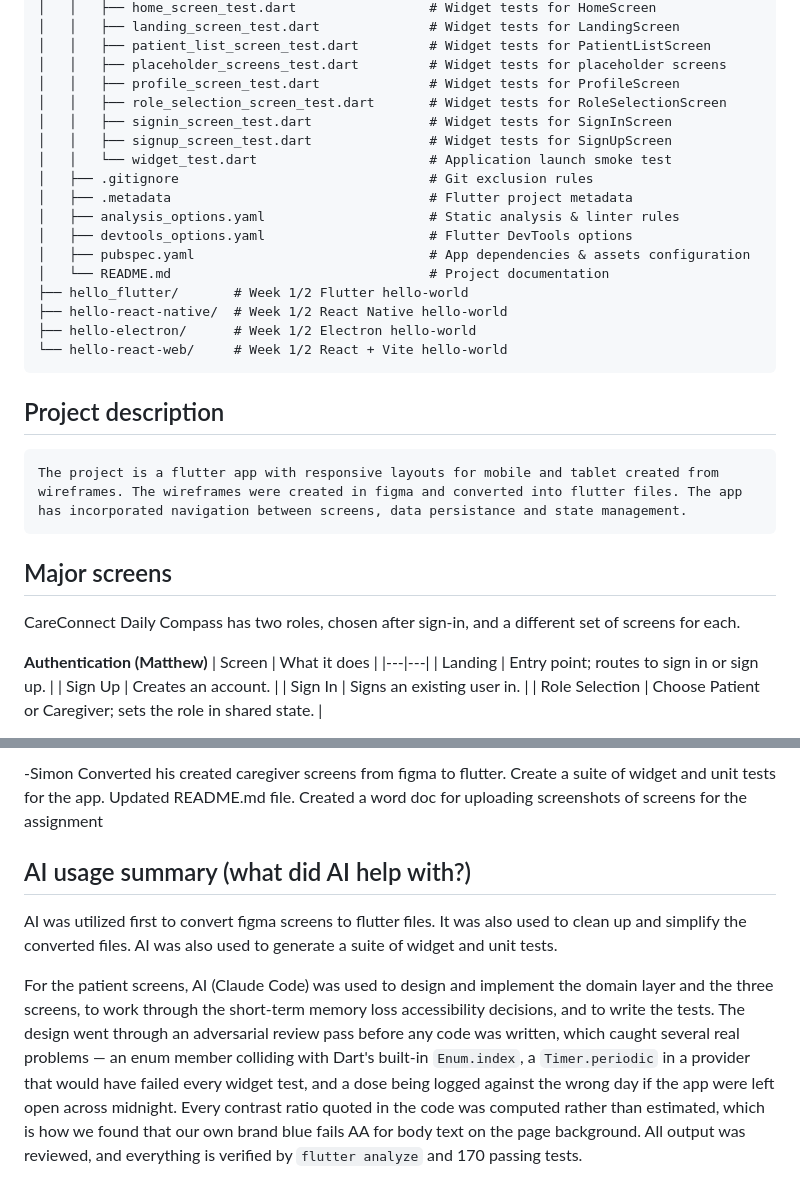
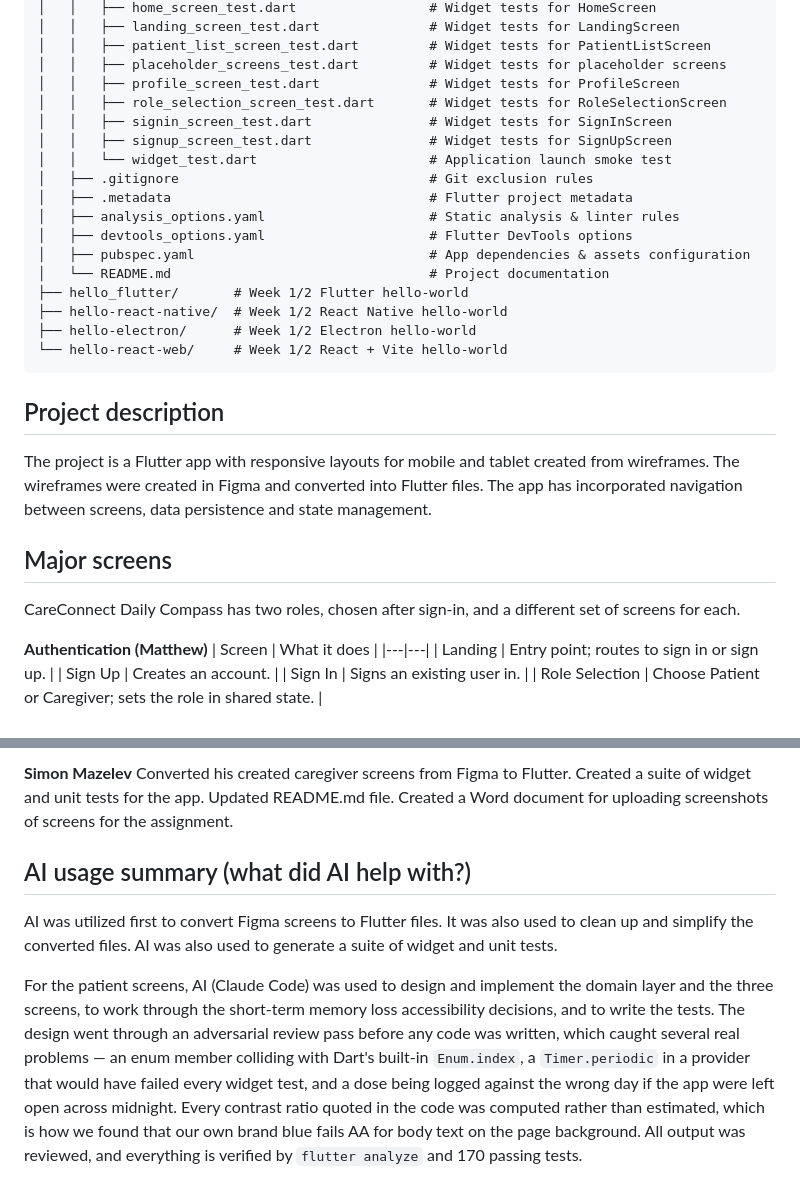
Before and after one commit to avarupter/swen661-devintel, a Markdown page: README.md, 2 parts joined by grey strips. Drawn GitHub-style.

````diff
--- a/README.md
+++ b/README.md
@@ -112,15 +112,15 @@ swen661-devintel/
 │   │   ├── patient_list_screen_test.dart         # Widget tests for PatientListScreen
 │   │   ├── placeholder_screens_test.dart         # Widget tests for placeholder screens
 │   │   ├── profile_screen_test.dart              # Widget tests for ProfileScreen
-│  	│   ├── role_selection_screen_test.dart       # Widget tests for RoleSelectionScreen
-│  	│   ├── signin_screen_test.dart               # Widget tests for SignInScreen
-│  	│   ├── signup_screen_test.dart               # Widget tests for SignUpScreen
-│  	│   └── widget_test.dart                      # Application launch smoke test
-│  	├── .gitignore                                # Git exclusion rules
-│  	├── .metadata                                 # Flutter project metadata
-│  	├── analysis_options.yaml                     # Static analysis & linter rules
-│  	├── devtools_options.yaml                     # Flutter DevTools options
-│  	├── pubspec.yaml                              # App dependencies & assets configuration
+│   │   ├── role_selection_screen_test.dart       # Widget tests for RoleSelectionScreen
+│   │   ├── signin_screen_test.dart               # Widget tests for SignInScreen
+│   │   ├── signup_screen_test.dart               # Widget tests for SignUpScreen
+│   │   └── widget_test.dart                      # Application launch smoke test
+│   ├── .gitignore                                # Git exclusion rules
+│   ├── .metadata                                 # Flutter project metadata
+│   ├── analysis_options.yaml                     # Static analysis & linter rules
+│   ├── devtools_options.yaml                     # Flutter DevTools options
+│   ├── pubspec.yaml                              # App dependencies & assets configuration
 │   └── README.md                                 # Project documentation
 ├── hello_flutter/       # Week 1/2 Flutter hello-world
 ├── hello-react-native/  # Week 1/2 React Native hello-world
@@ -129,13 +129,12 @@ swen661-devintel/
 ```
 
 ## Project description
-    The project is a flutter app with responsive layouts for mobile and tablet created from wireframes. The wireframes were created in figma and converted into flutter files. The app has incorporated navigation between screens, data persistance and state management.
 
+The project is a Flutter app with responsive layouts for mobile and tablet created from wireframes. The wireframes were created in Figma and converted into Flutter files. The app has incorporated navigation between screens, data persistence and state management.
 
 ## Major screens
 
-CareConnect Daily Compass has two roles, chosen after sign-in, and a different
-set of screens for each.
+CareConnect Daily Compass has two roles, chosen after sign-in, and a different set of screens for each.
 
 **Authentication (Matthew)**
 | Screen | What it does |
@@ -420,24 +320,9 @@ as an unlisted video and linked from the submission document.
 
--Simon
-    Converted his created caregiver screens from figma to flutter.
-    Create a suite of widget and unit tests for the app.
-    Updated README.md file.
-    Created a word doc for uploading screenshots of screens for the assignment
-
-
+**Simon Mazelev**
+Converted his created caregiver screens from Figma to Flutter. Created a suite of widget and unit tests for the app. Updated README.md file. Created a Word document for uploading screenshots of screens for the assignment.
 
 ## AI usage summary (what did AI help with?)
-AI was utilized first to convert figma screens to flutter files. It was also used to clean up and simplify the converted files.
-AI was also used to generate a suite of widget and unit tests.
 
-For the patient screens, AI (Claude Code) was used to design and implement the
-domain layer and the three screens, to work through the short-term memory loss
-accessibility decisions, and to write the tests. The design went through an
-adversarial review pass before any code was written, which caught several real
-problems — an enum member colliding with Dart's built-in `Enum.index`, a
-`Timer.periodic` in a provider that would have failed every widget test, and a
-dose being logged against the wrong day if the app were left open across
-midnight. Every contrast ratio quoted in the code was computed rather than
-estimated, which is how we found that our own brand blue fails AA for body text
-on the page background. All output was reviewed, and everything is verified by
-`flutter analyze` and 170 passing tests.
+AI was utilized first to convert Figma screens to Flutter files. It was also used to clean up and simplify the converted files. AI was also used to generate a suite of widget and unit tests.
+
+For the patient screens, AI (Claude Code) was used to design and implement the domain layer and the three screens, to work through the short-term memory loss accessibility decisions, and to write the tests. The design went through an adversarial review pass before any code was written, which caught several real problems — an enum member colliding with Dart's built-in `Enum.index`, a `Timer.periodic` in a provider that would have failed every widget test, and a dose being logged against the wrong day if the app were left open across midnight. Every contrast ratio quoted in the code was computed rather than estimated, which is how we found that our own brand blue fails AA for body text on the page background. All output was reviewed, and everything is verified by `flutter analyze` and 170 passing tests.
````
Also changed, not shown: other parts of README.md (+50 -149 lines).
